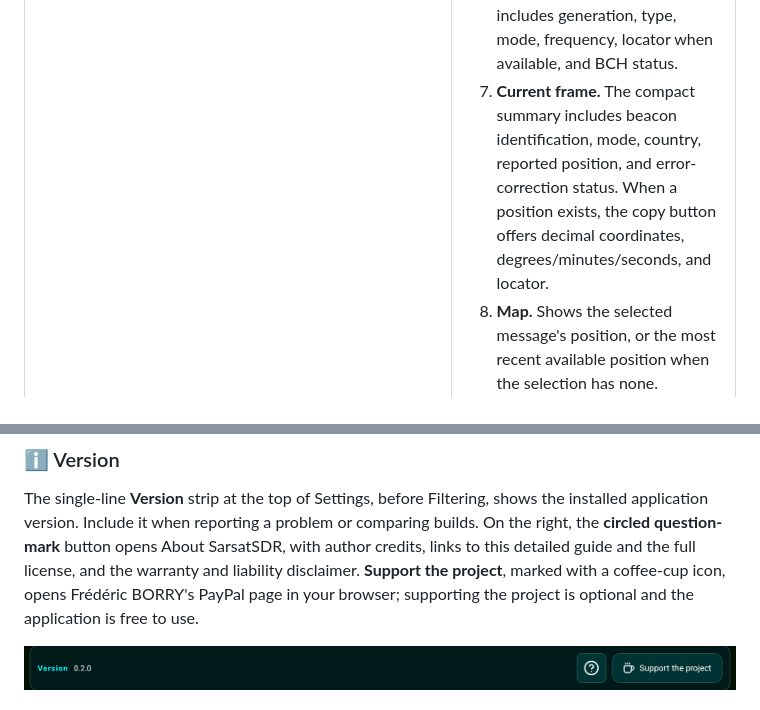
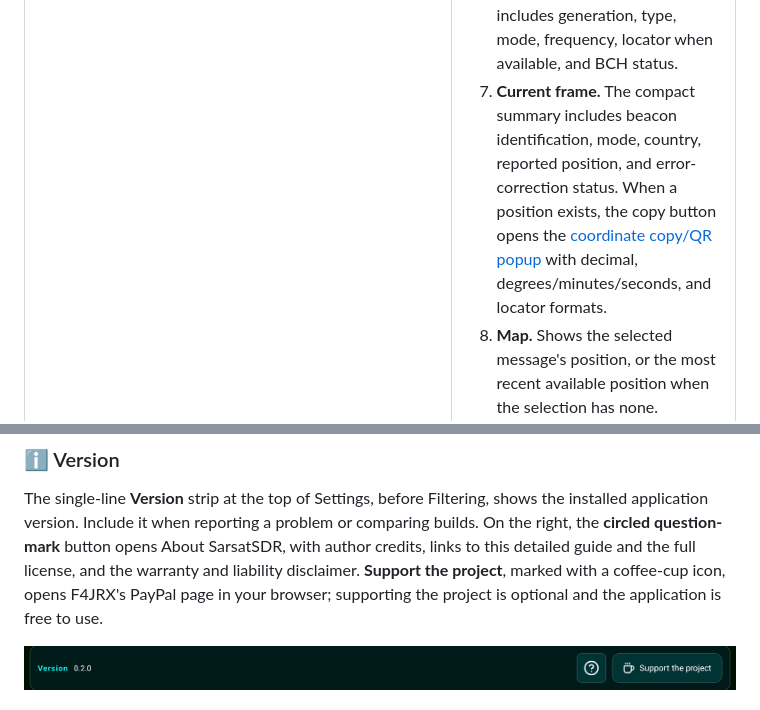
Before and after one commit to fredzo/SarsatSDR, a Markdown page: docs/README.md, 2 parts joined by grey strips. Rendered like a GitHub page.

```diff
--- a/docs/README.md
+++ b/docs/README.md
@@ -75,7 +75,7 @@ messages, selected frame, and map visible together.
 <li><strong>Spectrum and detection indicators.</strong> Frequency runs horizontally; level runs vertically. FGB candidate markers show acquisition attempts, not confirmed decodes. The FGB/SGB indicators report new detections.</li>
 <li><strong>Waterfall.</strong> The newest signal history appears at the top and moves down. Brighter colors indicate stronger levels relative to the selected display settings.</li>
 <li><strong>Received frames.</strong> Tap a row to select it. The highlight identifies the active message. The list includes generation, type, mode, frequency, locator when available, and BCH status.</li>
-<li><strong>Current frame.</strong> The compact summary includes beacon identification, mode, country, reported position, and error-correction status. When a position exists, the copy button offers decimal coordinates, degrees/minutes/seconds, and locator.</li>
+<li><strong>Current frame.</strong> The compact summary includes beacon identification, mode, country, reported position, and error-correction status. When a position exists, the copy button opens the <a href="#copy-coordinates">coordinate copy/QR popup</a> with decimal, degrees/minutes/seconds, and locator formats.</li>
 <li><strong>Map.</strong> Shows the selected message's position, or the most recent available position when the selection has none. Navigation buttons sit on its right edge.</li>
 <li><strong>Bottom navigation.</strong> Switch tabs without stopping acquisition. Arrows beside Frames select the previous/next visible message; Frames (x/y) gives the selected position within the visible list.</li>
 </ol>
@@ -440,7 +472,7 @@ The single-line **Version** strip at the top of Settings, before Filtering,
 shows the installed application version. Include it when reporting a problem
 or comparing builds. On the right, the **circled question-mark** button opens About SarsatSDR, with author credits,
 links to this detailed guide and the full license, and the warranty and liability
-disclaimer. **Support the project**, marked with a coffee-cup icon, opens Frédéric BORRY's PayPal page in your
+disclaimer. **Support the project**, marked with a coffee-cup icon, opens F4JRX's PayPal page in your
 browser; supporting the project is optional and the application is free to use.
 
 ![The single-line Version strip at the beginning of Settings](images/settings-version.png)
```
Also changed, not shown: other parts of docs/README.md (+35 -3 lines), docs/images/coordinates-actions-guide.png (added), 4 other files.
